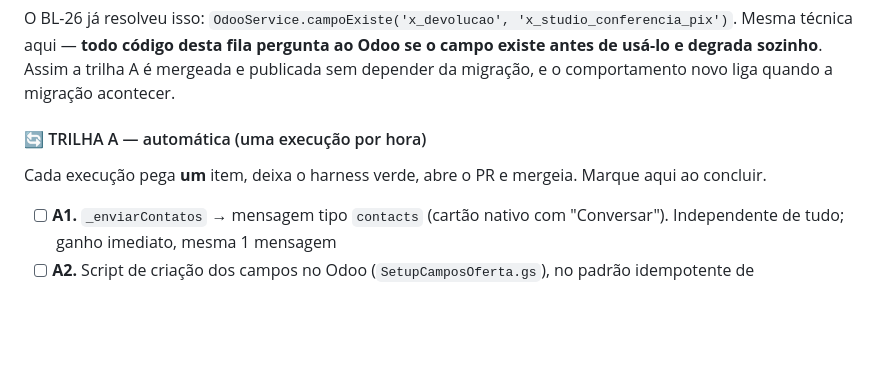
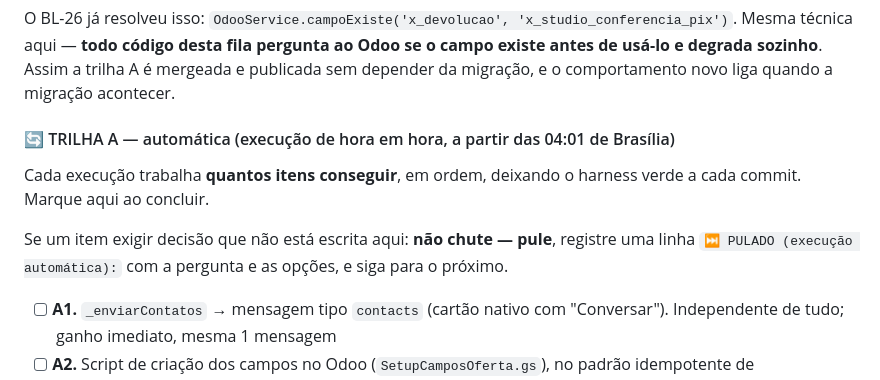
Before and after one commit to ewertonlvale/meu-dizimo-aparecida, a Markdown page: Documentação/BACKLOG.md, the part around the change. Drawn GitHub-style; blank space fills up the shorter version.

Commit message:
BL-41: alinha o cabeçalho da fila com a instrução do agendamento
O backlog dizia "cada execução pega um item" — instrução da primeira versão
do agendamento. O usuário mudou para trabalhar o máximo por execução e pular
o que exigir decisão. Como a execução lê a fila daqui, a linha antiga
frearia o ritmo e contradiria o prompt.

Co-Authored-By: Claude Opus 5 <noreply@anthropic.com>
Claude-Session: https://claude.ai/code/session_01J8GwvXWHmwrA1ykhAQouDs

```diff
--- a/Documentação/BACKLOG.md
+++ b/Documentação/BACKLOG.md
@@ -642,9 +642,11 @@ Três saídas foram avaliadas:
 
 O BL-26 já resolveu isso: `OdooService.campoExiste('x_devolucao', 'x_studio_conferencia_pix')`. Mesma técnica aqui — **todo código desta fila pergunta ao Odoo se o campo existe antes de usá-lo e degrada sozinho**. Assim a trilha A é mergeada e publicada sem depender da migração, e o comportamento novo liga quando a migração acontecer.
 
-#### 🔄 TRILHA A — automática (uma execução por hora)
+#### 🔄 TRILHA A — automática (execução de hora em hora, a partir das 04:01 de Brasília)
 
-Cada execução pega **um** item, deixa o harness verde, abre o PR e mergeia. Marque aqui ao concluir.
+Cada execução trabalha **quantos itens conseguir**, em ordem, deixando o harness verde a cada commit. Marque aqui ao concluir.
+
+Se um item exigir decisão que não está escrita aqui: **não chute — pule**, registre uma linha `⏭️ PULADO (execução automática):` com a pergunta e as opções, e siga para o próximo.
 
 - [ ] **A1.** `_enviarContatos` → mensagem tipo `contacts` (cartão nativo com "Conversar"). Independente de tudo; ganho imediato, mesma 1 mensagem
 - [ ] **A2.** Script de criação dos campos no Odoo (`SetupCamposOferta.gs`), no padrão idempotente de `SetupCamposFamilia.gs`, **com modo de conferência** que lista o que mudaria sem gravar
```
